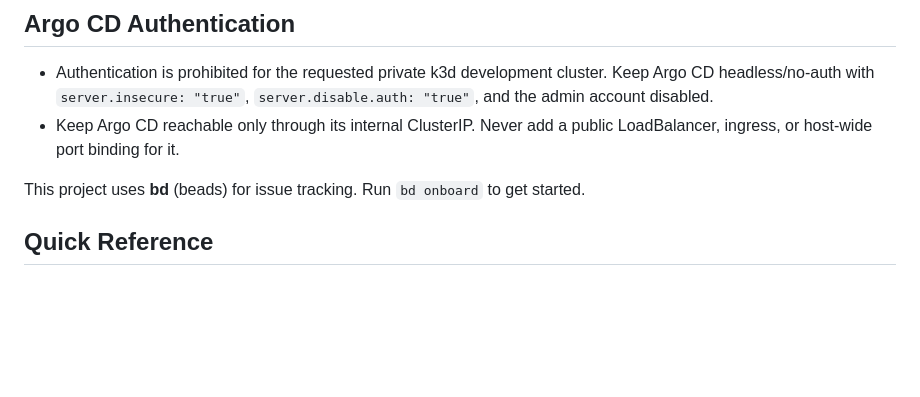
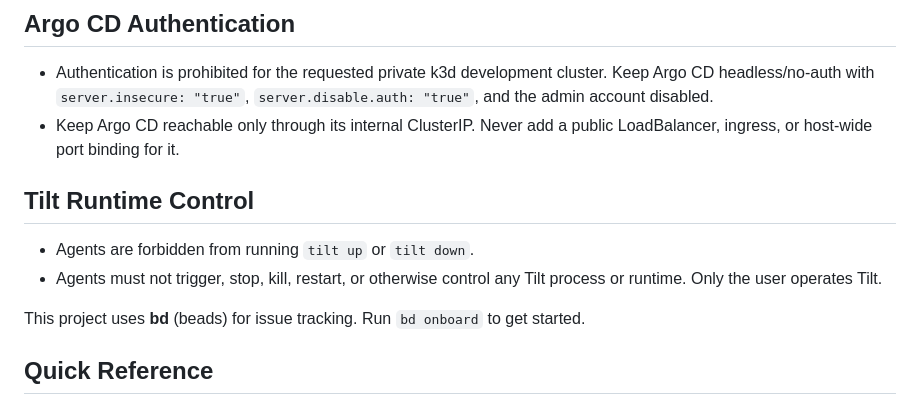
Before and after one commit to Schywi/experiments, a Markdown page: AGENTS.md, the part around the change. GitHub-like rendering; blank space fills up the shorter version.

Commit message:
docs(experiments-z6g): forbid agent Tilt control

```diff
--- a/AGENTS.md
+++ b/AGENTS.md
@@ -24,6 +24,12 @@ directory rather than recreating platform-specific top-level trees.
   `server.disable.auth: "true"`, and the admin account disabled.
 - Keep Argo CD reachable only through its internal ClusterIP. Never add a
   public LoadBalancer, ingress, or host-wide port binding for it.
+
+## Tilt Runtime Control
+
+- Agents are forbidden from running `tilt up` or `tilt down`.
+- Agents must not trigger, stop, kill, restart, or otherwise control any Tilt
+  process or runtime. Only the user operates Tilt.
 
 This project uses **bd** (beads) for issue tracking. Run `bd onboard` to get started.
 
```
